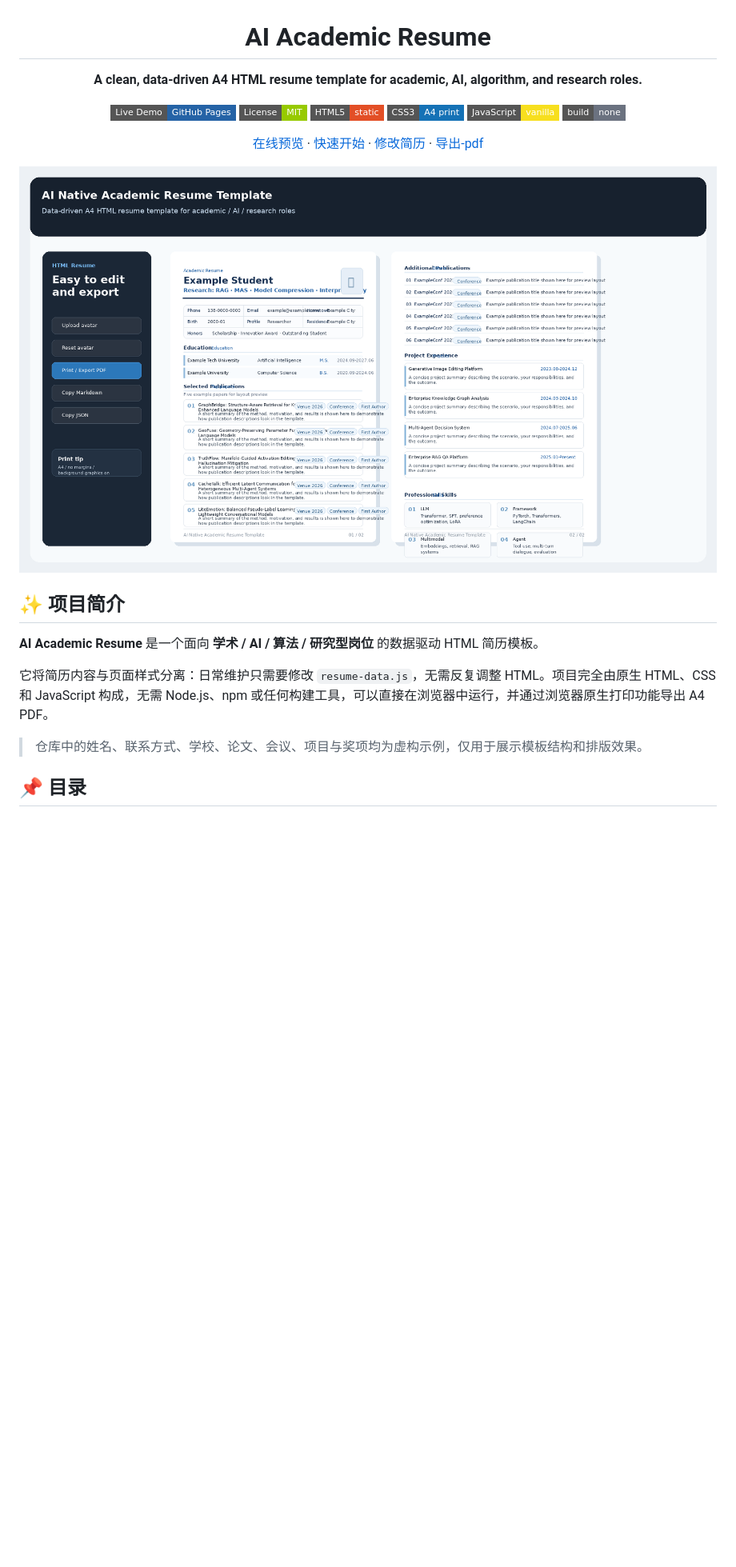
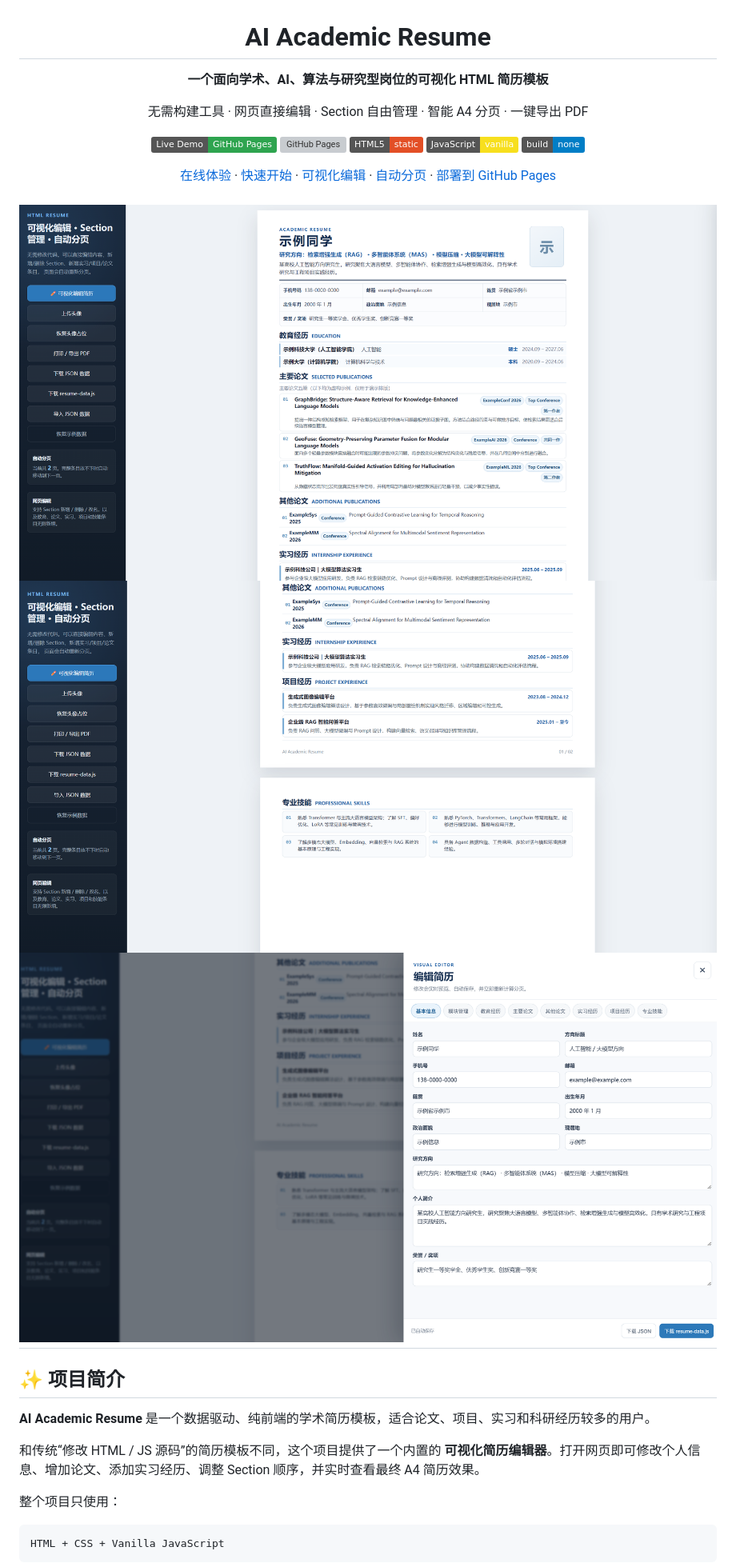
Before and after one commit to Maverickquliushang/ai-academic-resume, a Markdown page: README.md, the part around one of its changes. Shown at 80% size. GitHub-like rendering; pictures changed too: assets/preview.png, assets/section-editor-preview.png (added), assets/smart-pagination-preview.png (added); badges without logos; blank space fills up the shorter version; grey boxes are pictures that could not be loaded.

````diff
--- a/README.md
+++ b/README.md
@@ -2,28 +2,38 @@
 
 # AI Academic Resume
 
-**A clean, data-driven A4 HTML resume template for academic, AI, algorithm, and research roles.**
+**一个面向学术、AI、算法与研究型岗位的可视化 HTML 简历模板**
 
-[![Live Demo](https://img.shields.io/badge/Live%20Demo-GitHub%20Pages-2563a6?style=flat-square&logo=github)](https://maverickquliushang.github.io/ai-academic-resume/)
-[![License: MIT](https://img.shields.io/badge/License-MIT-green.svg?style=flat-square)](./LICENSE)
-[![HTML](https://img.shields.io/badge/HTML5-static-E34F26?style=flat-square&logo=html5&logoColor=white)](#)
-[![CSS](https://img.shields.io/badge/CSS3-A4%20print-1572B6?style=flat-square&logo=css3&logoColor=white)](#)
-[![JavaScript](https://img.shields.io/badge/JavaScript-vanilla-F7DF1E?style=flat-square&logo=javascript&logoColor=111)](#)
-[![No Build](https://img.shields.io/badge/build-none-6b7280?style=flat-square)](#)
+无需构建工具 · 网页直接编辑 · Section 自由管理 · 智能 A4 分页 · 一键导出 PDF
 
-[在线预览](https://maverickquliushang.github.io/ai-academic-resume/) · [快速开始](#-快速开始) · [修改简历](#-修改简历内容) · [导出-pdf](#-导出-pdf)
+[![Live Demo](https://img.shields.io/badge/Live%20Demo-GitHub%20Pages-2ea44f?logo=github)](https://maverickquliushang.github.io/ai-academic-resume/)
+[![GitHub Pages](https://img.shields.io/github/actions/workflow/status/Maverickquliushang/ai-academic-resume/deploy-pages.yml?branch=main&label=Pages&logo=github)](https://github.com/Maverickquliushang/ai-academic-resume/actions)
+[![HTML](https://img.shields.io/badge/HTML5-static-E34F26?logo=html5&logoColor=white)](#)
+[![JavaScript](https://img.shields.io/badge/JavaScript-vanilla-F7DF1E?logo=javascript&logoColor=111)](#)
+[![No Build](https://img.shields.io/badge/build-none-blue)](#)
+
+[在线体验](https://maverickquliushang.github.io/ai-academic-resume/) ·
+[快速开始](#-快速开始) ·
+[可视化编辑](#-可视化编辑) ·
+[自动分页](#-智能-a4-分页) ·
+[部署到 GitHub Pages](#-部署到-github-pages)
 
 </div>
 
+![AI Academic Resume Preview](./assets/section-editor-preview.png)
+![AI Academic Resume Preview](./assets/smart-pagination-preview.png)
 ![AI Academic Resume Preview](./assets/preview.png)
+---
 
 ## ✨ 项目简介
 
-**AI Academic Resume** 是一个面向 **学术 / AI / 算法 / 研究型岗位** 的数据驱动 HTML 简历模板。
+**AI Academic Resume** 是一个数据驱动、纯前端的学术简历模板，适合论文、项目、实习和科研经历较多的用户。
 
-它将简历内容与页面样式分离：日常维护只需要修改 `resume-data.js`，无需反复调整 HTML。项目完全由原生 HTML、CSS 和 JavaScript 构成，无需 Node.js、npm 或任何构建工具，可以直接在浏览器中运行，并通过浏览器原生打印功能导出 A4 PDF。
+和传统“修改 HTML / JS 源码”的简历模板不同，这个项目提供了一个内置的 **可视化简历编辑器**。打开网页即可修改个人信息、增加论文、添加实习经历、调整 Section 顺序，并实时查看最终 A4 简历效果。
 
-> 仓库中的姓名、联系方式、学校、论文、会议、项目与奖项均为虚构示例，仅用于展示模板结构和排版效果。
+整个项目只使用：
 
-## 📌 目录
+```text
+HTML + CSS + Vanilla JavaScript
+```
 
````
Also changed, not shown: other parts of README.md (+390 -219 lines), assets/auto-pagination-preview.png (added), assets/runtime-editor-test.png (added), 5 other files.
